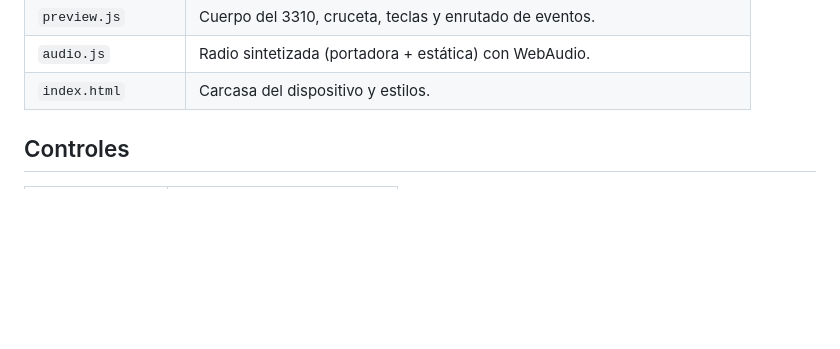
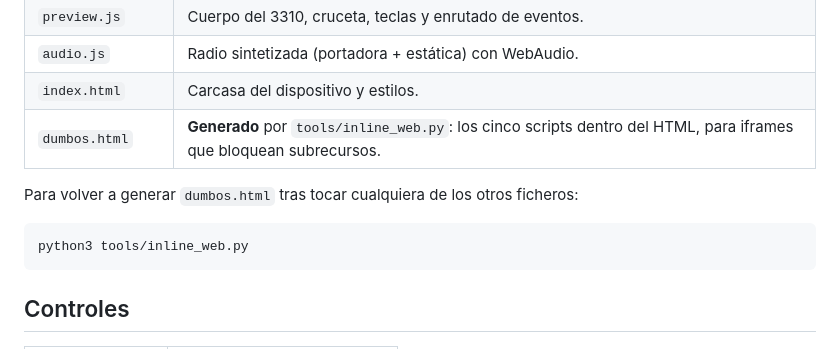
Before and after one commit to greenhillsslick/DumbPhome, a Markdown page: web/README.md, the part around the change. GitHub-like rendering; blank space fills up the shorter version.

````diff
--- a/web/README.md
+++ b/web/README.md
@@ -16,6 +16,13 @@ node web/serve.js 8080     # http://localhost:8080
 | `preview.js` | Cuerpo del 3310, cruceta, teclas y enrutado de eventos. |
 | `audio.js` | Radio sintetizada (portadora + estática) con WebAudio. |
 | `index.html` | Carcasa del dispositivo y estilos. |
+| `dumbos.html` | **Generado** por `tools/inline_web.py`: los cinco scripts dentro del HTML, para iframes que bloquean subrecursos. |
+
+Para volver a generar `dumbos.html` tras tocar cualquiera de los otros ficheros:
+
+```bash
+python3 tools/inline_web.py
+```
 
 ## Controles
 
````
Also changed, not shown: README.md (+3 -0 lines), media/screens/home.png, 2 other files.
